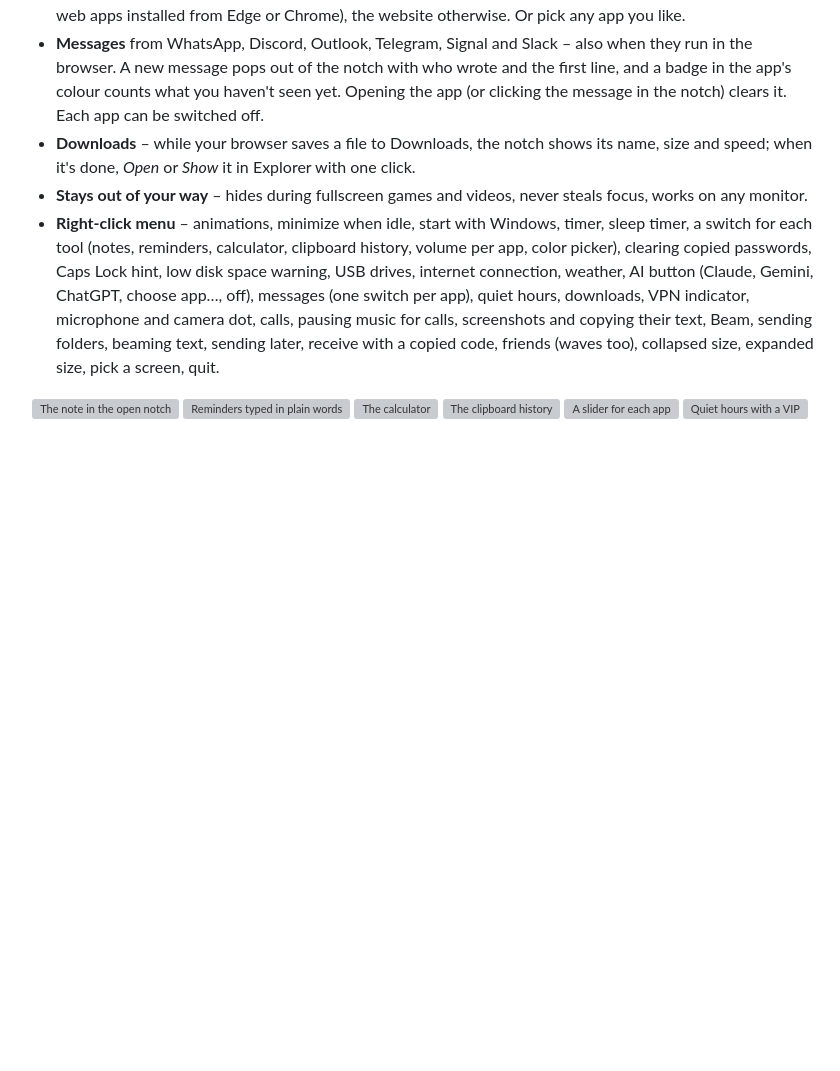
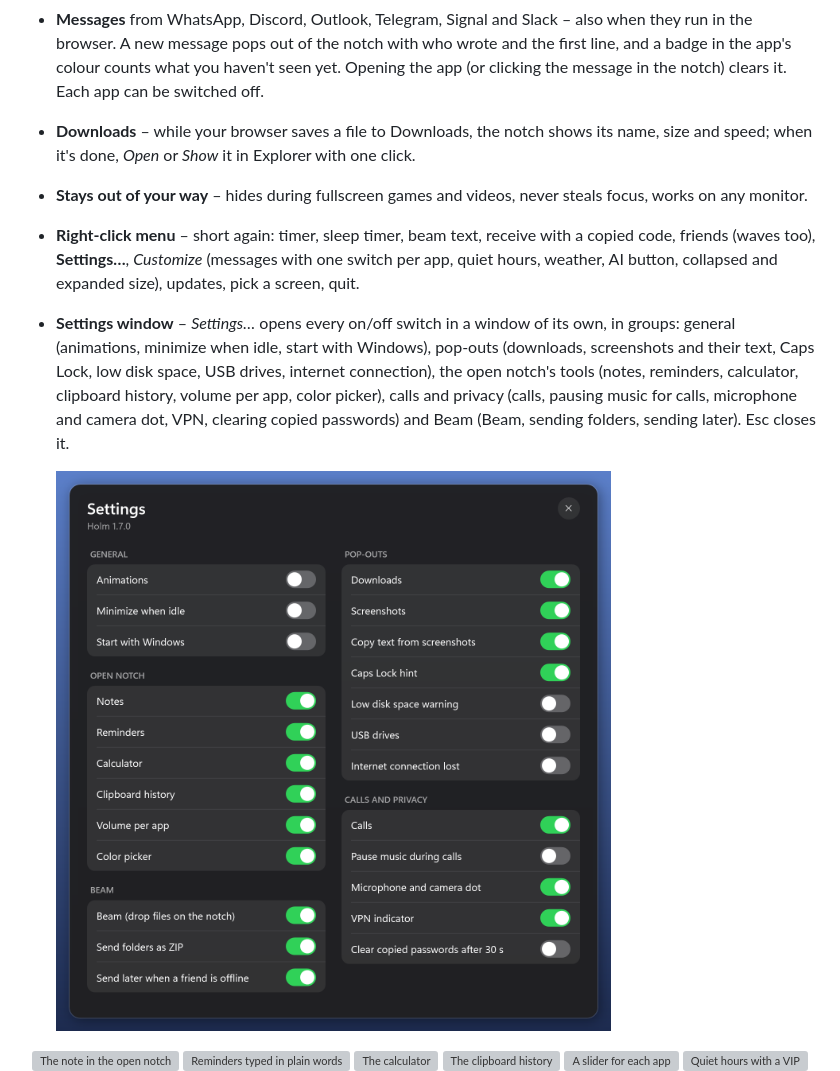
Before and after one commit to ademerci/Holm, a Markdown page: README.md, the part around the change. Rendered like a GitHub page; pictures changed too: docs/settings.png (added); blank space fills up the shorter version; grey boxes are pictures that could not be loaded.

```diff
--- a/README.md
+++ b/README.md
@@ -56,7 +56,10 @@ A Dynamic Island–style notch for Windows. It sits at the top of your screen, s
 - **Messages** from WhatsApp, Discord, Outlook, Telegram, Signal and Slack – also when they run in the browser. A new message pops out of the notch with who wrote and the first line, and a badge in the app's colour counts what you haven't seen yet. Opening the app (or clicking the message in the notch) clears it. Each app can be switched off.
 - **Downloads** – while your browser saves a file to Downloads, the notch shows its name, size and speed; when it's done, *Open* or *Show* it in Explorer with one click.
 - **Stays out of your way** – hides during fullscreen games and videos, never steals focus, works on any monitor.
-- **Right-click menu** – animations, minimize when idle, start with Windows, timer, sleep timer, a switch for each tool (notes, reminders, calculator, clipboard history, volume per app, color picker), clearing copied passwords, Caps Lock hint, low disk space warning, USB drives, internet connection, weather, AI button (Claude, Gemini, ChatGPT, choose app…, off), messages (one switch per app), quiet hours, downloads, VPN indicator, microphone and camera dot, calls, pausing music for calls, screenshots and copying their text, Beam, sending folders, beaming text, sending later, receive with a copied code, friends (waves too), collapsed size, expanded size, pick a screen, quit.
+- **Right-click menu** – short again: timer, sleep timer, beam text, receive with a copied code, friends (waves too), **Settings…**, *Customize* (messages with one switch per app, quiet hours, weather, AI button, collapsed and expanded size), updates, pick a screen, quit.
+- **Settings window** – *Settings…* opens every on/off switch in a window of its own, in groups: general (animations, minimize when idle, start with Windows), pop-outs (downloads, screenshots and their text, Caps Lock, low disk space, USB drives, internet connection), the open notch's tools (notes, reminders, calculator, clipboard history, volume per app, color picker), calls and privacy (calls, pausing music for calls, microphone and camera dot, VPN, clearing copied passwords) and Beam (Beam, sending folders, sending later). Esc closes it.
+
+  ![Settings window](docs/settings.png)
 
 <p align="center">
   <img src="docs/notes.png" width="480" alt="The note in the open notch">
```
Also changed, not shown: CHANGELOG.md (+5 -0 lines), 4 other files.
